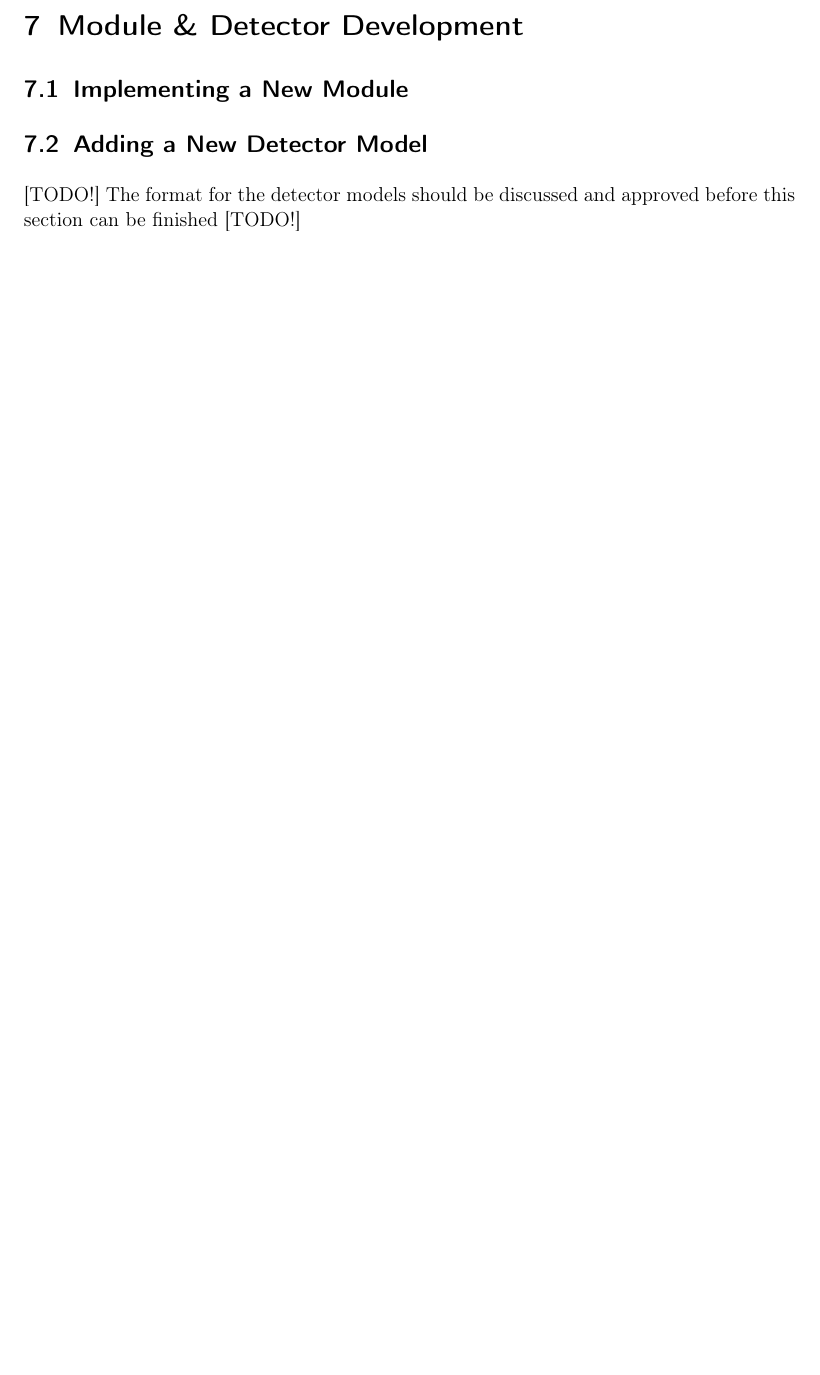
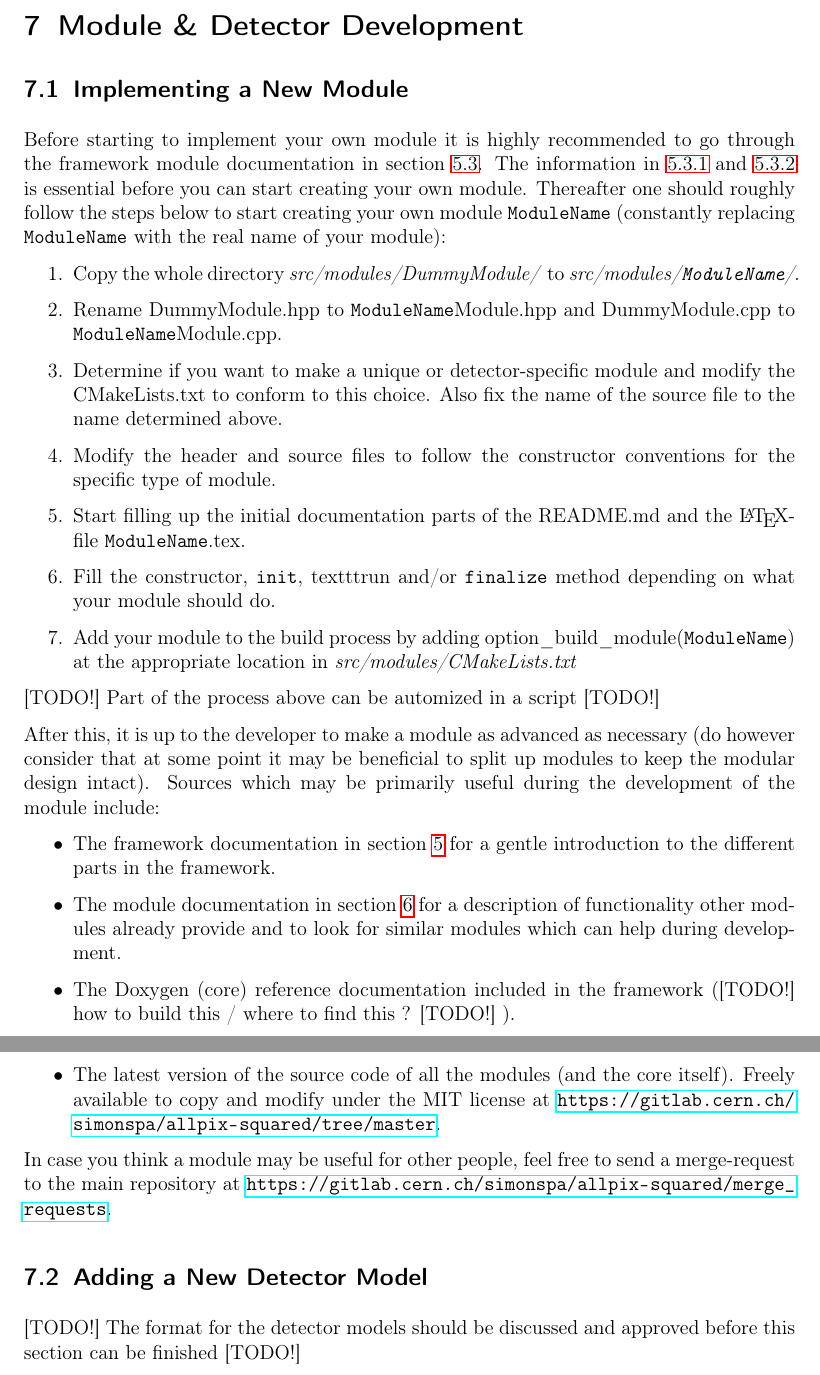
Before and after one commit to allpix-squared/allpix-squared, a LaTeX paper (doc/usermanual/allpix-manual.tex, which reads doc/usermanual/chapters/development.tex): part of page 43 of 47 before the commit and two parts of pages 43 and 44 of 48 after it, the two joined at a grey line, cut so that both start at the same text, the shorter picture padded with empty space. Compiled offline with pdfLaTeX.

Commit message:
add initial version of the missing development section

```diff
--- a/doc/usermanual/chapters/development.tex
+++ b/doc/usermanual/chapters/development.tex
@@ -1,6 +1,28 @@
 \section{Module \& Detector Development}
 \subsection{Implementing a New Module}
 \label{sec:building_new_module}
+Before starting to implement your own module it is highly recommended to go through the framework module documentation in section \ref{sec:module_manager}. The information in \ref{sec:module_files} and \ref{sec:module_structure} is essential before you can start creating your own module. Thereafter one should roughly follow the steps below to start creating your own module \texttt{ModuleName} (constantly replacing  \texttt{ModuleName} with the real name of your module):
+\begin{enumerate}
+\item Copy the whole directory \textit{src/modules/DummyModule/} to \textit{src/modules/\texttt{ModuleName}/}.
+\item Rename DummyModule.hpp to \texttt{ModuleName}Module.hpp and DummyModule.cpp to \texttt{ModuleName}Module.cpp.
+\item Determine if you want to make a unique or detector-specific module and modify the CMakeLists.txt to conform to this choice. Also fix the name of the source file to the name determined above.
+\item Modify the header and source files to follow the constructor conventions for the specific type of module.
+\item Start filling up the initial documentation parts of the README.md and the \LaTeX-file \texttt{ModuleName}.tex.
+\item Fill the constructor, \texttt{init}, texttt{run} and/or \texttt{finalize} method depending on what your module should do.
+\item Add your module to the build process by adding option\_build\_module(\texttt{ModuleName}) at the appropriate location in \textit{src/modules/CMakeLists.txt}
+\end{enumerate}
+\todo Part of the process above can be automized in a script \todo
+
+After this, it is up to the developer to make a module as advanced as necessary (do however consider that at some point it may be beneficial to split up modules to keep the modular design intact). Sources which may be primarily useful during the development of the module include:
+\begin{itemize}
+\item The framework documentation in section \ref{sec:framework} for a gentle introduction to the different parts in the framework.
+\item The module documentation in section \ref{sec:modules} for a description of functionality other modules already provide and to look for similar modules which can help during development.
+\item The Doxygen (core) reference documentation included in the framework (\todo how to build this / where to find this ? \todo).
+\item The latest version of the source code of all the modules (and the core itself). Freely available to copy and modify under the MIT license at \url{https://gitlab.cern.ch/simonspa/allpix-squared/tree/master}.
+\end{itemize}
+
+In case you think a module may be useful for other people, feel free to send a merge-request to the main repository at \url{https://gitlab.cern.ch/simonspa/allpix-squared/merge_requests}.
+
 \subsection{Adding a New Detector Model}
 \label{sec:adding_detector_model}
 \todo The format for the detector models should be discussed and approved before this section can be finished \todo
```
